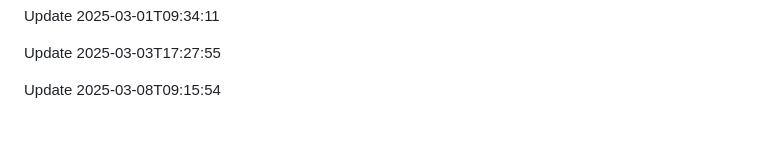
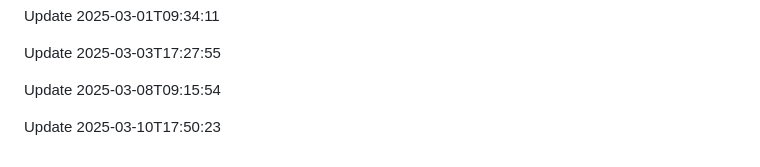
Before and after one commit to htiketun/python-messaging-suite, a Markdown page: README.md, the part around the change. Rendered like a GitHub page; blank space fills up the shorter version.

```diff
--- a/README.md
+++ b/README.md
@@ -615,3 +615,5 @@ Update 2025-03-01T09:34:11
 Update 2025-03-03T17:27:55
 
 Update 2025-03-08T09:15:54
+
+Update 2025-03-10T17:50:23
```
